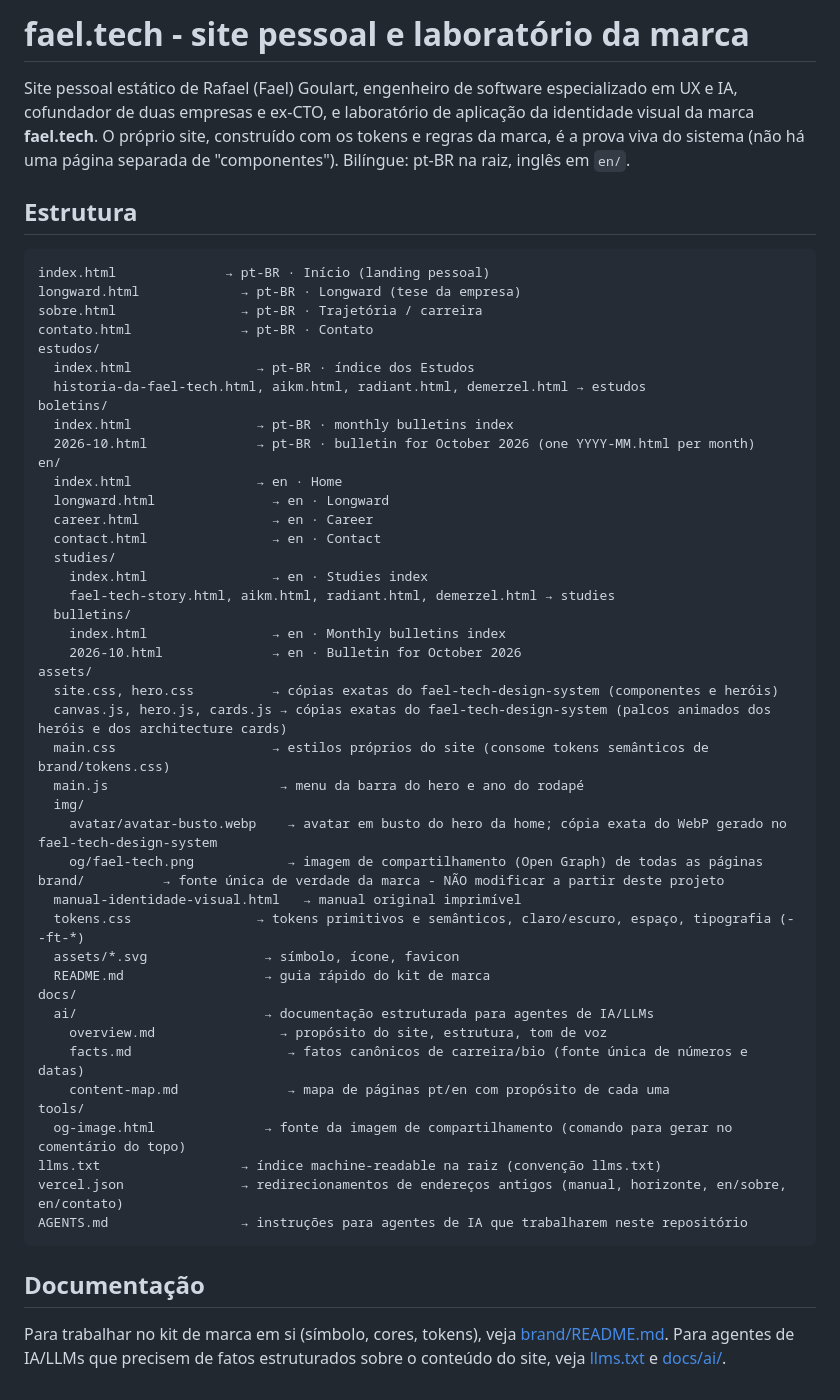
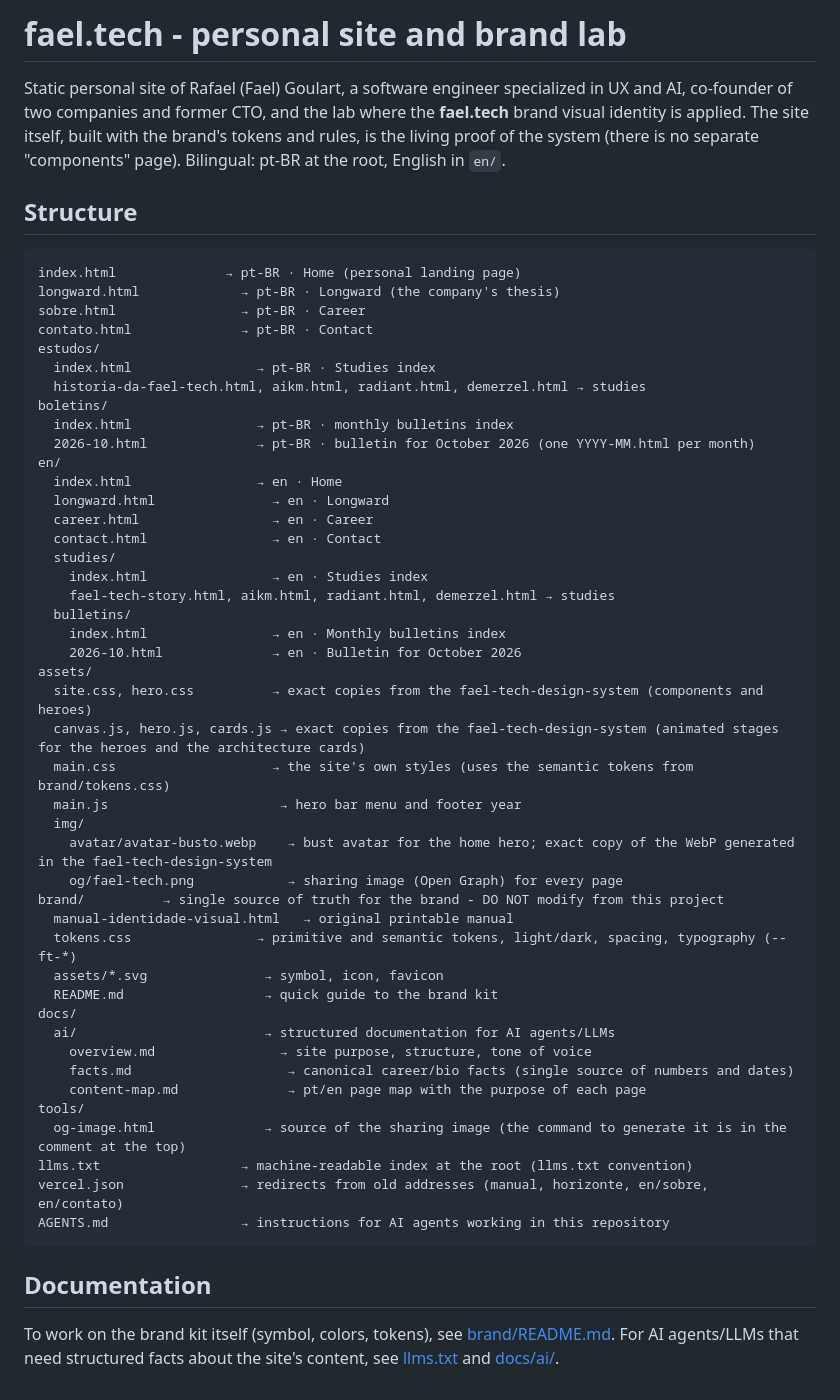
Before and after one commit to faelplg/faelplg.github.io, a Markdown page: README.md, the part around the change. GitHub-like rendering.

Commit message:
docs(readme): translate the README to English

````diff
--- a/README.md
+++ b/README.md
@@ -1,21 +1,21 @@
-# fael.tech - site pessoal e laboratório da marca
+# fael.tech - personal site and brand lab
 
-Site pessoal estático de Rafael (Fael) Goulart, engenheiro de software especializado em UX e IA,
-cofundador de duas empresas e ex-CTO, e laboratório de aplicação da identidade
-visual da marca **fael.tech**. O próprio site, construído com os tokens e regras da marca, é a
-prova viva do sistema (não há uma página separada de "componentes"). Bilíngue: pt-BR na raiz,
-inglês em `en/`.
+Static personal site of Rafael (Fael) Goulart, a software engineer specialized in UX and AI,
+co-founder of two companies and former CTO, and the lab where the **fael.tech** brand visual
+identity is applied. The site itself, built with the brand's tokens and rules, is the living
+proof of the system (there is no separate "components" page). Bilingual: pt-BR at the root,
+English in `en/`.
 
-## Estrutura
+## Structure
 
 ```
-index.html              → pt-BR · Início (landing pessoal)
-longward.html             → pt-BR · Longward (tese da empresa)
-sobre.html                → pt-BR · Trajetória / carreira
-contato.html              → pt-BR · Contato
+index.html              → pt-BR · Home (personal landing page)
+longward.html             → pt-BR · Longward (the company's thesis)
+sobre.html                → pt-BR · Career
+contato.html              → pt-BR · Contact
 estudos/
-  index.html                → pt-BR · índice dos Estudos
-  historia-da-fael-tech.html, aikm.html, radiant.html, demerzel.html → estudos
+  index.html                → pt-BR · Studies index
+  historia-da-fael-tech.html, aikm.html, radiant.html, demerzel.html → studies
 boletins/
   index.html                → pt-BR · monthly bulletins index
   2026-10.html              → pt-BR · bulletin for October 2026 (one YYYY-MM.html per month)
@@ -31,32 +31,32 @@ en/
     index.html                → en · Monthly bulletins index
     2026-10.html              → en · Bulletin for October 2026
 assets/
-  site.css, hero.css          → cópias exatas do fael-tech-design-system (componentes e heróis)
-  canvas.js, hero.js, cards.js → cópias exatas do fael-tech-design-system (palcos animados dos heróis e dos architecture cards)
-  main.css                    → estilos próprios do site (consome tokens semânticos de brand/tokens.css)
-  main.js                      → menu da barra do hero e ano do rodapé
+  site.css, hero.css          → exact copies from the fael-tech-design-system (components and heroes)
+  canvas.js, hero.js, cards.js → exact copies from the fael-tech-design-system (animated stages for the heroes and the architecture cards)
+  main.css                    → the site's own styles (uses the semantic tokens from brand/tokens.css)
+  main.js                      → hero bar menu and footer year
   img/
-    avatar/avatar-busto.webp    → avatar em busto do hero da home; cópia exata do WebP gerado no fael-tech-design-system
-    og/fael-tech.png            → imagem de compartilhamento (Open Graph) de todas as páginas
-brand/          → fonte única de verdade da marca - NÃO modificar a partir deste projeto
-  manual-identidade-visual.html   → manual original imprimível
-  tokens.css                → tokens primitivos e semânticos, claro/escuro, espaço, tipografia (--ft-*)
-  assets/*.svg               → símbolo, ícone, favicon
-  README.md                  → guia rápido do kit de marca
+    avatar/avatar-busto.webp    → bust avatar for the home hero; exact copy of the WebP generated in the fael-tech-design-system
+    og/fael-tech.png            → sharing image (Open Graph) for every page
+brand/          → single source of truth for the brand - DO NOT modify from this project
+  manual-identidade-visual.html   → original printable manual
+  tokens.css                → primitive and semantic tokens, light/dark, spacing, typography (--ft-*)
+  assets/*.svg               → symbol, icon, favicon
+  README.md                  → quick guide to the brand kit
 docs/
-  ai/                        → documentação estruturada para agentes de IA/LLMs
-    overview.md                → propósito do site, estrutura, tom de voz
-    facts.md                    → fatos canônicos de carreira/bio (fonte única de números e datas)
-    content-map.md              → mapa de páginas pt/en com propósito de cada uma
+  ai/                        → structured documentation for AI agents/LLMs
+    overview.md                → site purpose, structure, tone of voice
+    facts.md                    → canonical career/bio facts (single source of numbers and dates)
+    content-map.md              → pt/en page map with the purpose of each page
 tools/
-  og-image.html              → fonte da imagem de compartilhamento (comando para gerar no comentário do topo)
-llms.txt                  → índice machine-readable na raiz (convenção llms.txt)
-vercel.json               → redirecionamentos de endereços antigos (manual, horizonte, en/sobre, en/contato)
-AGENTS.md                 → instruções para agentes de IA que trabalharem neste repositório
+  og-image.html              → source of the sharing image (the command to generate it is in the comment at the top)
+llms.txt                  → machine-readable index at the root (llms.txt convention)
+vercel.json               → redirects from old addresses (manual, horizonte, en/sobre, en/contato)
+AGENTS.md                 → instructions for AI agents working in this repository
 ```
 
-## Documentação
+## Documentation
 
-Para trabalhar no kit de marca em si (símbolo, cores, tokens), veja
-[brand/README.md](brand/README.md). Para agentes de IA/LLMs que precisem de
-fatos estruturados sobre o conteúdo do site, veja [llms.txt](llms.txt) e [docs/ai/](docs/ai/).
+To work on the brand kit itself (symbol, colors, tokens), see
+[brand/README.md](brand/README.md). For AI agents/LLMs that need
+structured facts about the site's content, see [llms.txt](llms.txt) and [docs/ai/](docs/ai/).
````
